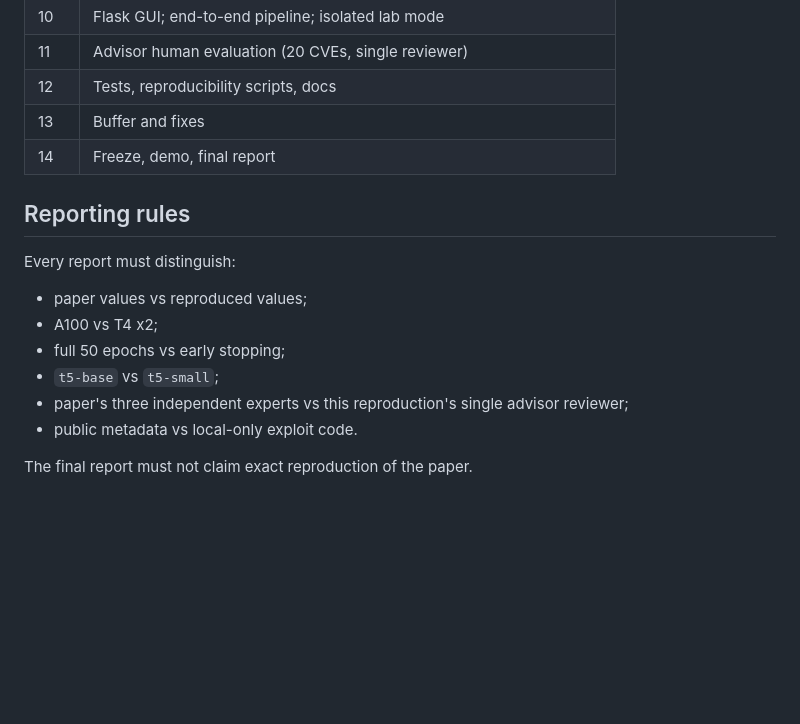
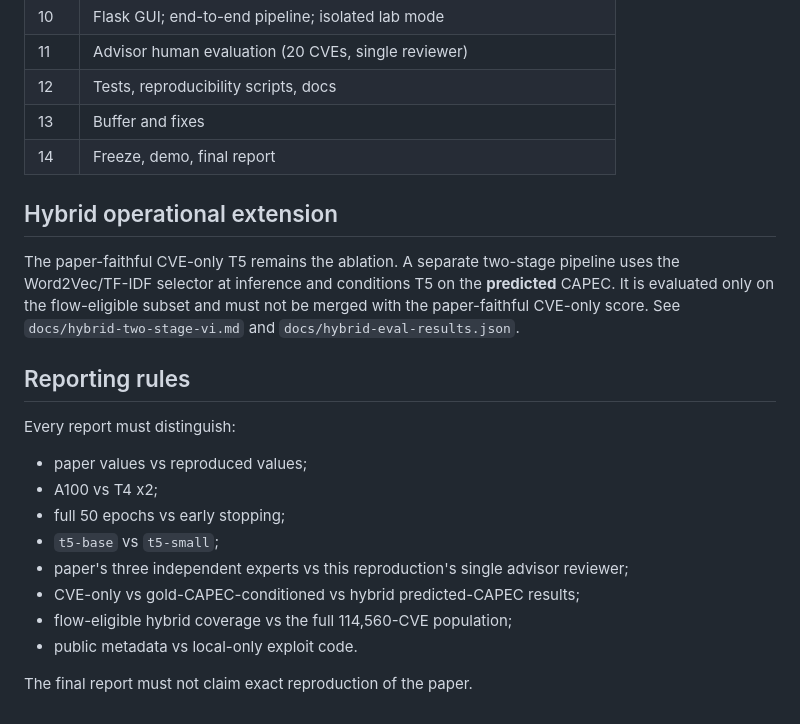
Before and after one commit to Hoang-Minh-Hieu-2806/Vuln2Action-Lab, a Markdown page: docs/paper-reproduction.md, the part around the change. Drawn GitHub-style; blank space fills up the shorter version.

```diff
--- a/docs/paper-reproduction.md
+++ b/docs/paper-reproduction.md
@@ -331,6 +331,14 @@ independent experiments, not evade limits.
 | 13 | Buffer and fixes |
 | 14 | Freeze, demo, final report |
 
+## Hybrid operational extension
+
+The paper-faithful CVE-only T5 remains the ablation. A separate two-stage
+pipeline uses the Word2Vec/TF-IDF selector at inference and conditions T5 on
+the **predicted** CAPEC. It is evaluated only on the flow-eligible subset and
+must not be merged with the paper-faithful CVE-only score. See
+`docs/hybrid-two-stage-vi.md` and `docs/hybrid-eval-results.json`.
+
 ## Reporting rules
 
 Every report must distinguish:
@@ -341,6 +349,8 @@ Every report must distinguish:
 - `t5-base` vs `t5-small`;
 - paper's three independent experts vs this reproduction's single advisor
   reviewer;
+- CVE-only vs gold-CAPEC-conditioned vs hybrid predicted-CAPEC results;
+- flow-eligible hybrid coverage vs the full 114,560-CVE population;
 - public metadata vs local-only exploit code.
 
 The final report must not claim exact reproduction of the paper.
```
Also changed, not shown: docs/hybrid-two-stage-vi.md (+15 -0 lines).
